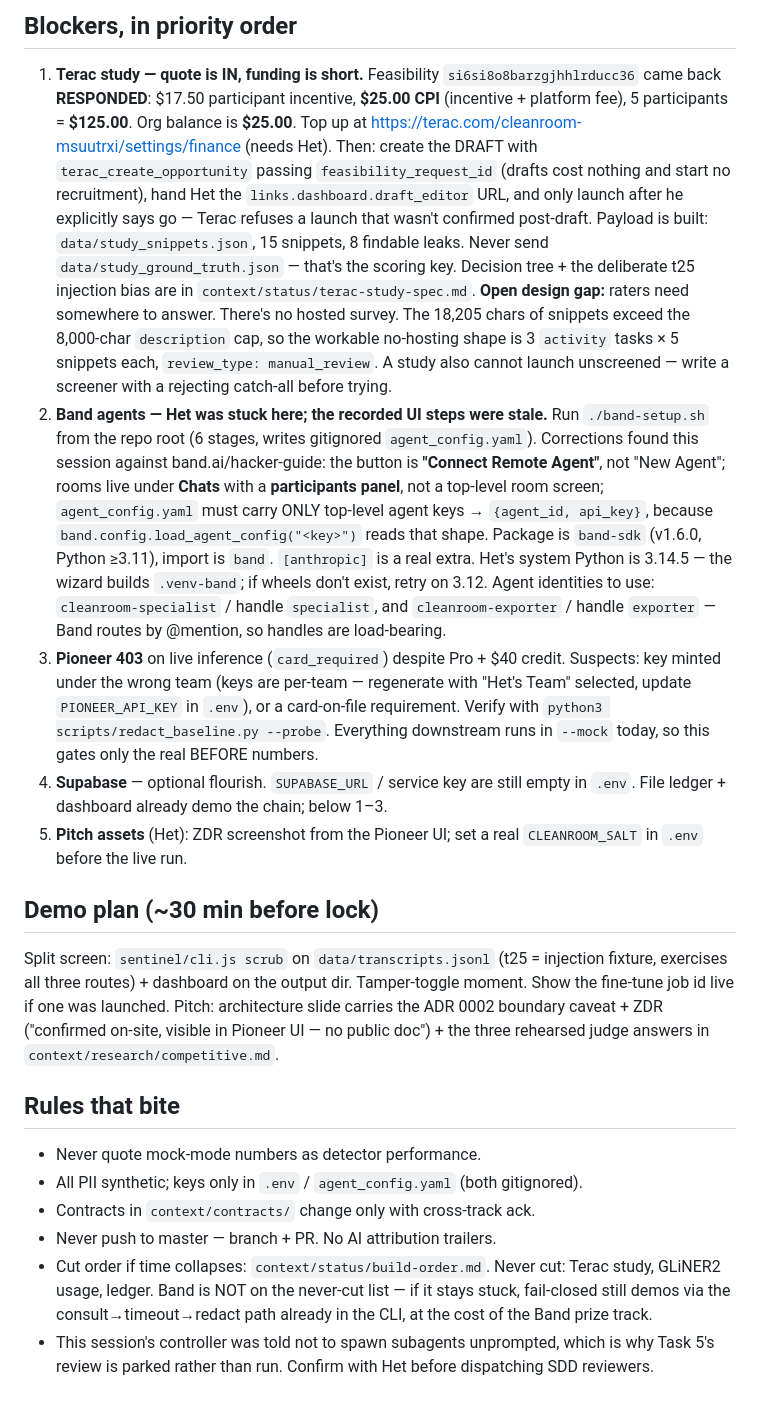
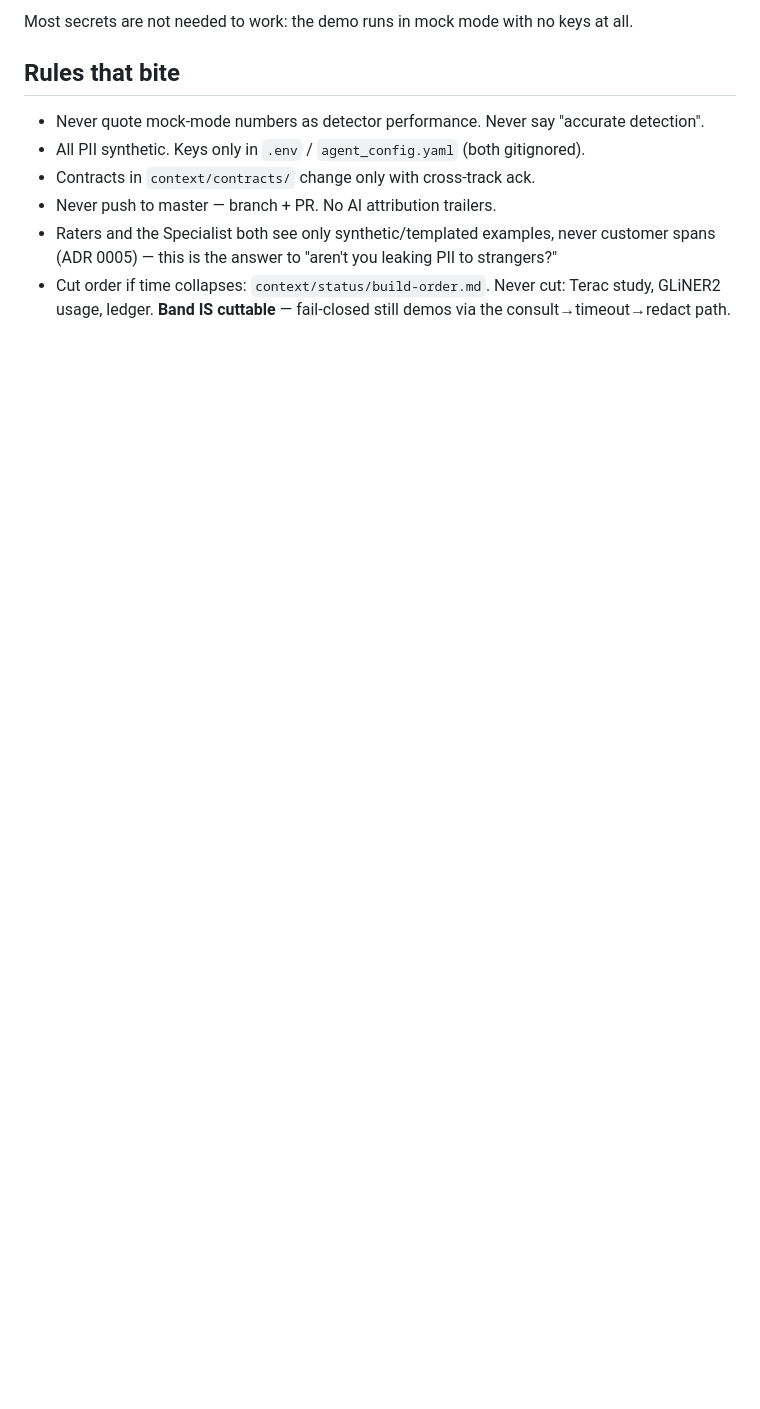
Before and after one commit to het-sheth/cleanroom, a Markdown page: HANDOFF.md, the part around one of its changes. GitHub-like rendering; blank space fills up the shorter version.

```diff
--- a/HANDOFF.md
+++ b/HANDOFF.md
@@ -84,53 +144,12 @@ Everything runs in `--mock` today, so a laptop with no API keys can still build,
-## Blockers, in priority order
-
-1. **Terac study — quote is IN, funding is short.** Feasibility `si6si8o8barzgjhhlrducc36` came
-   back **RESPONDED**: $17.50 participant incentive, **$25.00 CPI** (incentive + platform fee),
-   5 participants = **$125.00**. Org balance is **$25.00**. Top up at
-   https://terac.com/cleanroom-msuutrxi/settings/finance (needs Het). Then: create the DRAFT with
-   `terac_create_opportunity` passing `feasibility_request_id` (drafts cost nothing and start no
-   recruitment), hand Het the `links.dashboard.draft_editor` URL, and only launch after he
-   explicitly says go — Terac refuses a launch that wasn't confirmed post-draft.
-   Payload is built: `data/study_snippets.json`, 15 snippets, 8 findable leaks. Never send
-   `data/study_ground_truth.json` — that's the scoring key. Decision tree + the deliberate t25
-   injection bias are in `context/status/terac-study-spec.md`.
-   **Open design gap:** raters need somewhere to answer. There's no hosted survey. The 18,205
-   chars of snippets exceed the 8,000-char `description` cap, so the workable no-hosting shape is
-   3 `activity` tasks × 5 snippets each, `review_type: manual_review`. A study also cannot launch
-   unscreened — write a screener with a rejecting catch-all before trying.
-2. **Band agents — Het was stuck here; the recorded UI steps were stale.** Run `./band-setup.sh`
-   from the repo root (6 stages, writes gitignored `agent_config.yaml`). Corrections found this
-   session against band.ai/hacker-guide: the button is **"Connect Remote Agent"**, not "New
-   Agent"; rooms live under **Chats** with a **participants panel**, not a top-level room screen;
-   `agent_config.yaml` must carry ONLY top-level agent keys → `{agent_id, api_key}`, because
-   `band.config.load_agent_config("<key>")` reads that shape. Package is `band-sdk` (v1.6.0,
-   Python ≥3.11), import is `band`. `[anthropic]` is a real extra. Het's system Python is 3.14.5 —
-   the wizard builds `.venv-band`; if wheels don't exist, retry on 3.12.
-   Agent identities to use: `cleanroom-specialist` / handle `specialist`, and
-   `cleanroom-exporter` / handle `exporter` — Band routes by @mention, so handles are load-bearing.
-3. **Pioneer 403** on live inference (`card_required`) despite Pro + $40 credit. Suspects: key
-   minted under the wrong team (keys are per-team — regenerate with "Het's Team" selected, update
-   `PIONEER_API_KEY` in `.env`), or a card-on-file requirement. Verify with
-   `python3 scripts/redact_baseline.py --probe`. Everything downstream runs in `--mock` today, so
-   this gates only the real BEFORE numbers.
-4. **Supabase** — optional flourish. `SUPABASE_URL` / service key are still empty in `.env`. File
-   ledger + dashboard already demo the chain; below 1–3.
-5. **Pitch assets** (Het): ZDR screenshot from the Pioneer UI; set a real `CLEANROOM_SALT` in
-   `.env` before the live run.
-
-## Demo plan (~30 min before lock)
-Split screen: `sentinel/cli.js scrub` on `data/transcripts.jsonl` (t25 = injection fixture,
-exercises all three routes) + dashboard on the output dir. Tamper-toggle moment. Show the
-fine-tune job id live if one was launched. Pitch: architecture slide carries the ADR 0002
-boundary caveat + ZDR ("confirmed on-site, visible in Pioneer UI — no public doc") + the three
-rehearsed judge answers in `context/research/competitive.md`.
+Most secrets are not needed to work: the demo runs in mock mode with no keys at all.
 
 ## Rules that bite
-- Never quote mock-mode numbers as detector performance.
-- All PII synthetic; keys only in `.env` / `agent_config.yaml` (both gitignored).
+
+- Never quote mock-mode numbers as detector performance. Never say "accurate detection".
+- All PII synthetic. Keys only in `.env` / `agent_config.yaml` (both gitignored).
 - Contracts in `context/contracts/` change only with cross-track ack.
 - Never push to master — branch + PR. No AI attribution trailers.
+- Raters and the Specialist both see only synthetic/templated examples, never customer spans
+  (ADR 0005) — this is the answer to "aren't you leaking PII to strangers?"
 - Cut order if time collapses: `context/status/build-order.md`. Never cut: Terac study, GLiNER2
-  usage, ledger. Band is NOT on the never-cut list — if it stays stuck, fail-closed still demos
-  via the consult→timeout→redact path already in the CLI, at the cost of the Band prize track.
-- This session's controller was told not to spawn subagents unprompted, which is why Task 5's
-  review is parked rather than run. Confirm with Het before dispatching SDD reviewers.
+  usage, ledger. **Band IS cuttable** — fail-closed still demos via the consult→timeout→redact path.
```
Also changed, not shown: other parts of HANDOFF.md (+129 -69 lines).
